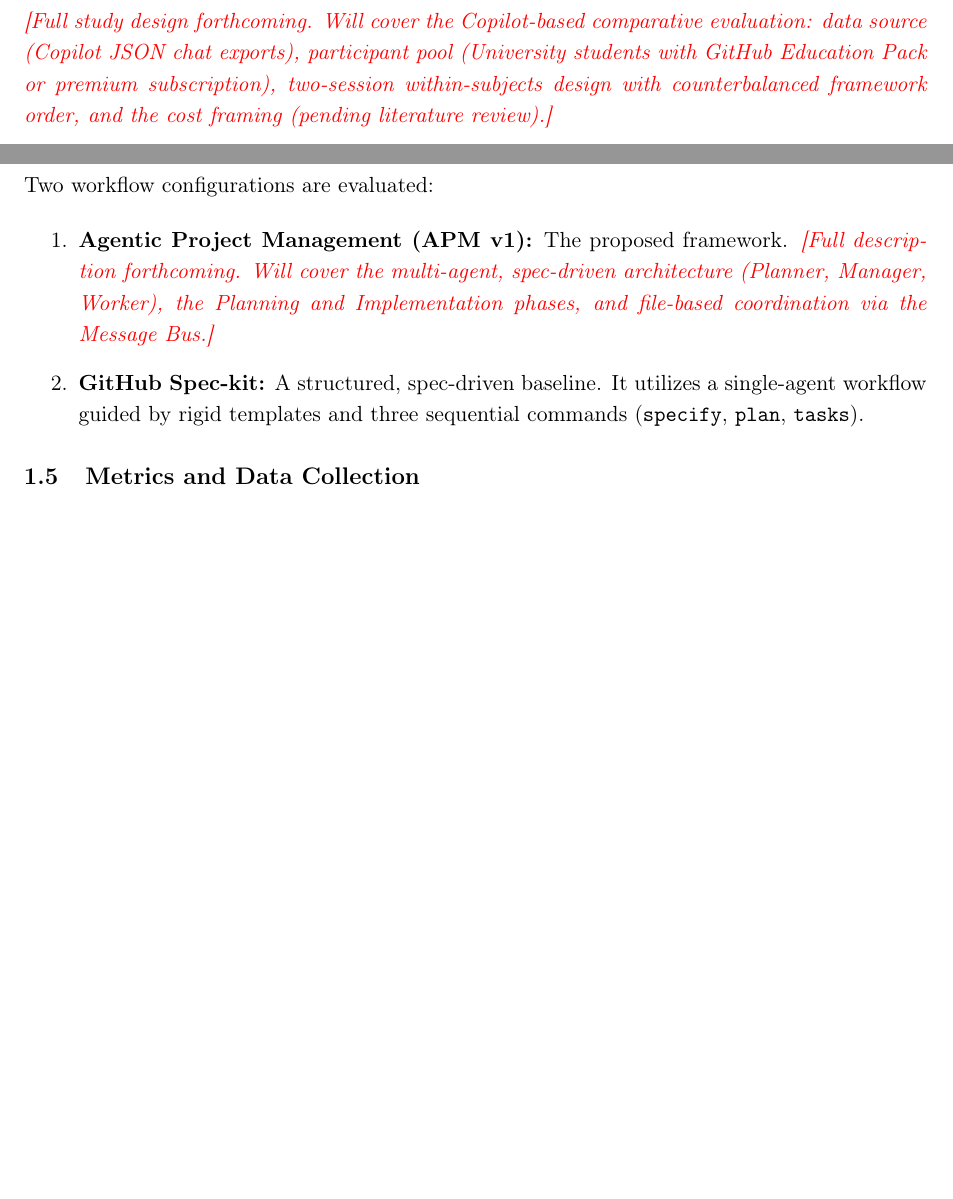
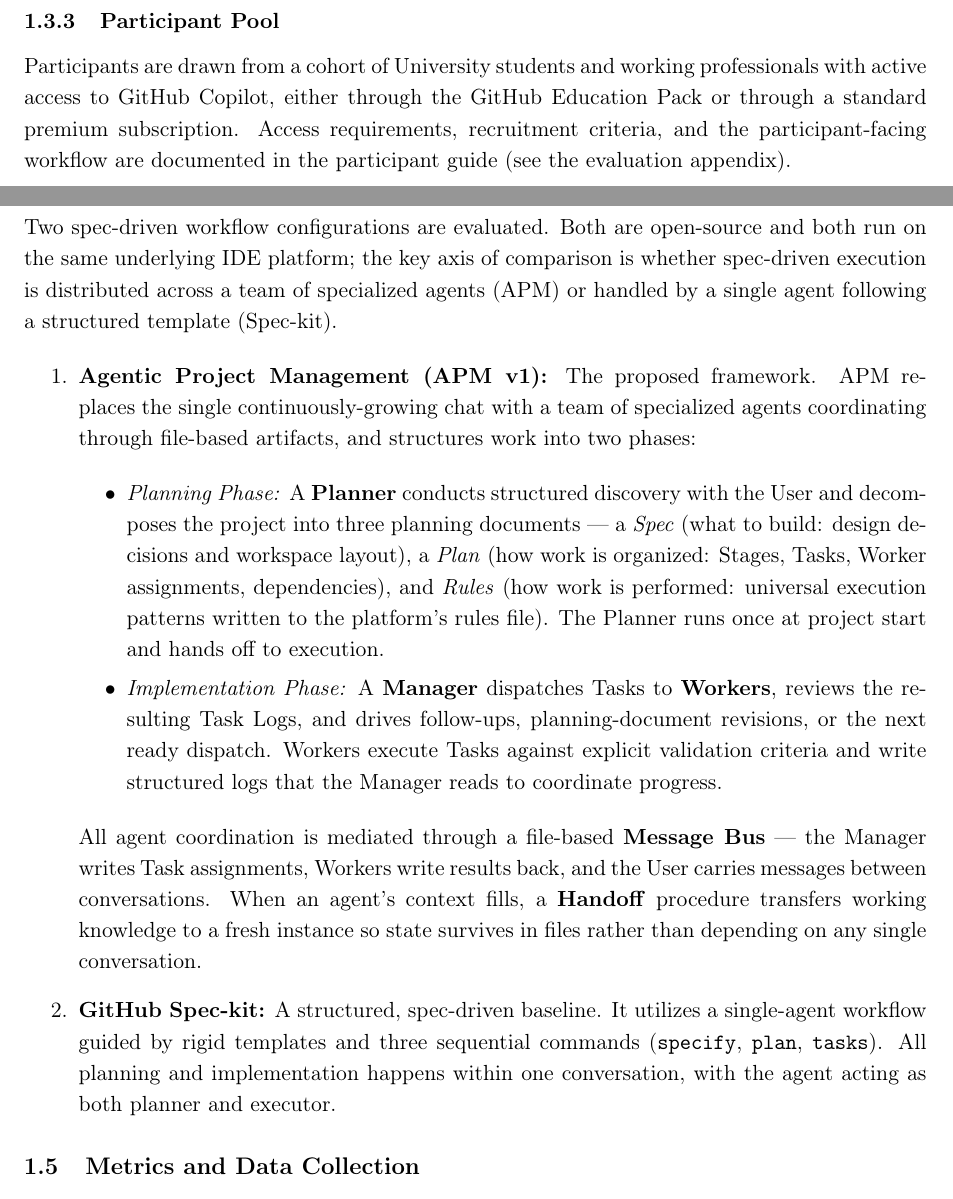
Before and after one commit to sdi2200262/bsc-apm-thesis, a LaTeX document (chapters/evaluation/evaluation.tex): two parts of pages 4 and 5 of 7, joined at a grey line, cut at the place of the change, the shorter picture padded with empty space. Compiled offline with pdfLaTeX.

Commit message:
docs(evaluation): write Study Design section and APM v1 framework summary
Fill in the Study Design section with substantive content covering the
within-subjects experimental design, the Copilot JSON chat exports as
data source (including how the multi-conversation APM workflow is
aggregated to a session-level view), and the participant pool.

Replace the APM framework placeholder with a summary of the v1
architecture: the two phases (Planning and Implementation), the three
planning documents (Spec, Plan, Rules), the Manager-Worker task cycle,
the file-based Message Bus, and the Handoff mechanism.

Framework wording is grounded in the official APM v1 documentation.

```diff
--- a/chapters/evaluation/evaluation.tex
+++ b/chapters/evaluation/evaluation.tex
@@ -133,4 +133,3 @@ Chat exports contain sensitive information (unstructured user-input text, file p
 
 \subsection{Study Design}
 
-\placeholder{Full study design forthcoming. Will cover the Copilot-based comparative evaluation: data source (Copilot JSON chat exports), participant pool (University students with GitHub Education Pack or premium subscription), two-session within-subjects design with counterbalanced framework order, and the cost framing (pending literature review).}
@@ -137,14 +150,25 @@ Chat exports contain sensitive information (unstructured user-input text, file p
+\subsubsection{Participant Pool}
+
+Participants are drawn from a cohort of University students and working professionals with active access to GitHub Copilot, either through the GitHub Education Pack or through a standard premium subscription. Access requirements, recruitment criteria, and the participant-facing workflow are documented in the participant guide (see the evaluation appendix).
 
 \newpage
 
 \subsection{Frameworks Under Evaluation}
 
-Two workflow configurations are evaluated:
+Two spec-driven workflow configurations are evaluated. Both are open-source and both run on the same underlying IDE platform; the key axis of comparison is whether spec-driven execution is distributed across a team of specialized agents (APM) or handled by a single agent following a structured template (Spec-kit).
 
 \begin{enumerate}
-    \item \textbf{Agentic Project Management (APM v1):} The proposed framework. \placeholder{Full description forthcoming. Will cover the multi-agent, spec-driven architecture (Planner, Manager, Worker), the Planning and Implementation phases, and file-based coordination via the Message Bus.}
+    \item \textbf{Agentic Project Management (APM v1):} The proposed framework. APM replaces the single continuously-growing chat with a team of specialized agents coordinating through file-based artifacts, and structures work into two phases:
 
-    \item \textbf{GitHub Spec-kit:} A structured, spec-driven baseline. It utilizes a single-agent workflow guided by rigid templates and three sequential commands (\texttt{specify}, \texttt{plan}, \texttt{tasks}).
+    \begin{itemize}
+        \item \textit{Planning Phase:} A \textbf{Planner} conducts structured discovery with the User and decomposes the project into three planning documents — a \textit{Spec} (what to build: design decisions and workspace layout), a \textit{Plan} (how work is organized: Stages, Tasks, Worker assignments, dependencies), and \textit{Rules} (how work is performed: universal execution patterns written to the platform's rules file). The Planner runs once at project start and hands off to execution.
+
+        \item \textit{Implementation Phase:} A \textbf{Manager} dispatches Tasks to \textbf{Workers}, reviews the resulting Task Logs, and drives follow-ups, planning-document revisions, or the next ready dispatch. Workers execute Tasks against explicit validation criteria and write structured logs that the Manager reads to coordinate progress.
+    \end{itemize}
+
+    All agent coordination is mediated through a file-based \textbf{Message Bus} — the Manager writes Task assignments, Workers write results back, and the User carries messages between conversations. When an agent's context fills, a \textbf{Handoff} procedure transfers working knowledge to a fresh instance so state survives in files rather than depending on any single conversation.
+
+    \item \textbf{GitHub Spec-kit:} A structured, spec-driven baseline. It utilizes a single-agent workflow guided by rigid templates and three sequential commands (\texttt{specify}, \texttt{plan}, \texttt{tasks}). All planning and implementation happens within one conversation, with the agent acting as both planner and executor.
 \end{enumerate}
 
 \subsection{Metrics and Data Collection}
```
Also changed, not shown: chapters/evaluation/evaluation.pdf, chapters/evaluation/evaluation.tex (14 more changed lines).
